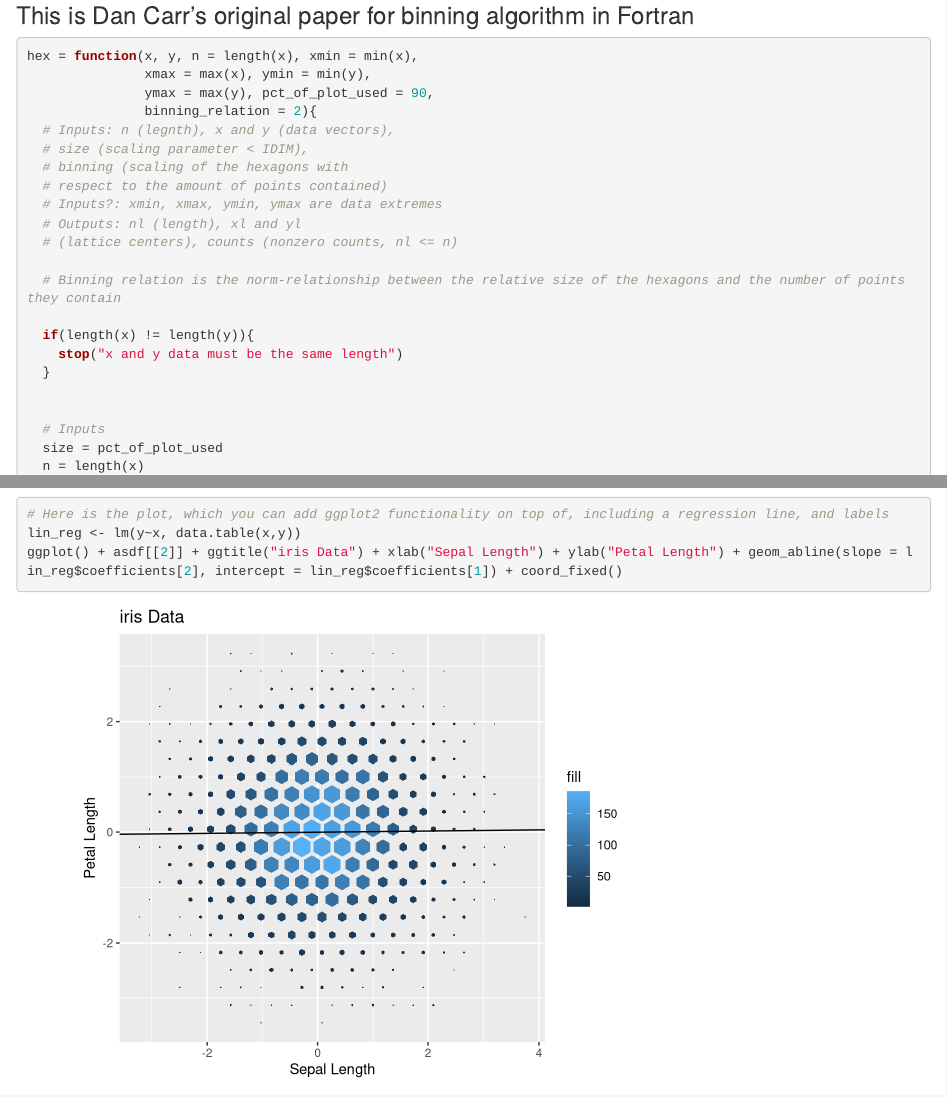
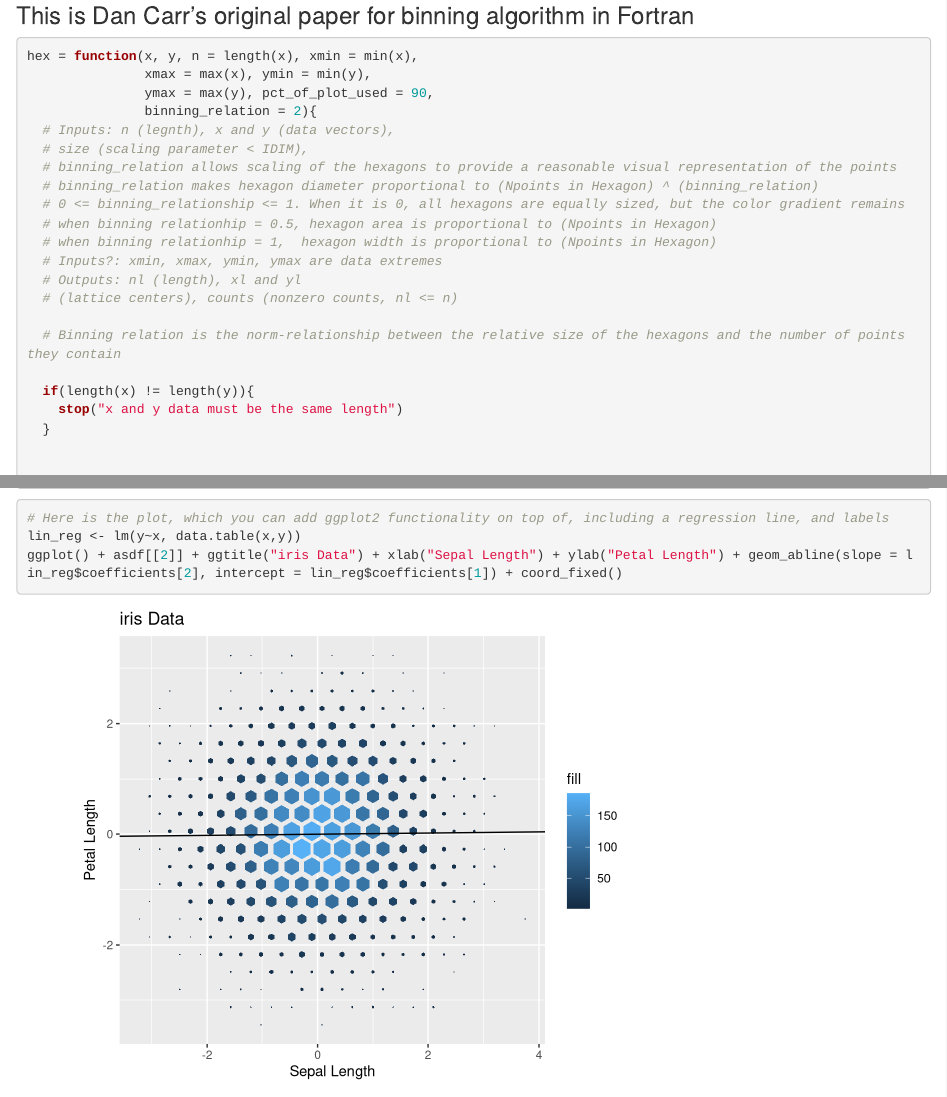
Before and after one commit to dugar3/gghexbin, an R Markdown document (GSOC 06-17-2021.Rmd): the page in a window 1100 px wide, from 390 px down, and a second part further down, joined at a grey line. Rendered offline with R 4.5, knitr and Pandoc, with nearby package versions.

Commit message:
Update GSOC 06-17-2021.Rmd

```diff
--- a/GSOC 06-17-2021.Rmd
+++ b/GSOC 06-17-2021.Rmd
@@ -24,8 +24,11 @@ hex = function(x, y, n = length(x), xmin = min(x),
                binning_relation = 2){
   # Inputs: n (legnth), x and y (data vectors),
   # size (scaling parameter < IDIM),
-  # binning (scaling of the hexagons with
-  # respect to the amount of points contained)
+  # binning_relation allows scaling of the hexagons to provide a reasonable visual representation of the points
+  # binning_relation makes hexagon diameter proportional to (Npoints in Hexagon) ^ (binning_relation)
+  # 0 <= binning_relationship <= 1. When it is 0, all hexagons are equally sized, but the color gradient remains
+  # when binning relationhip = 0.5, hexagon area is proportional to (Npoints in Hexagon)
+  # when binning relationhip = 1,  hexagon width is proportional to (Npoints in Hexagon)
   # Inputs?: xmin, xmax, ymin, ymax are data extremes
   # Outputs: nl (length), xl and yl
   # (lattice centers), counts (nonzero counts, nl <= n)
```
